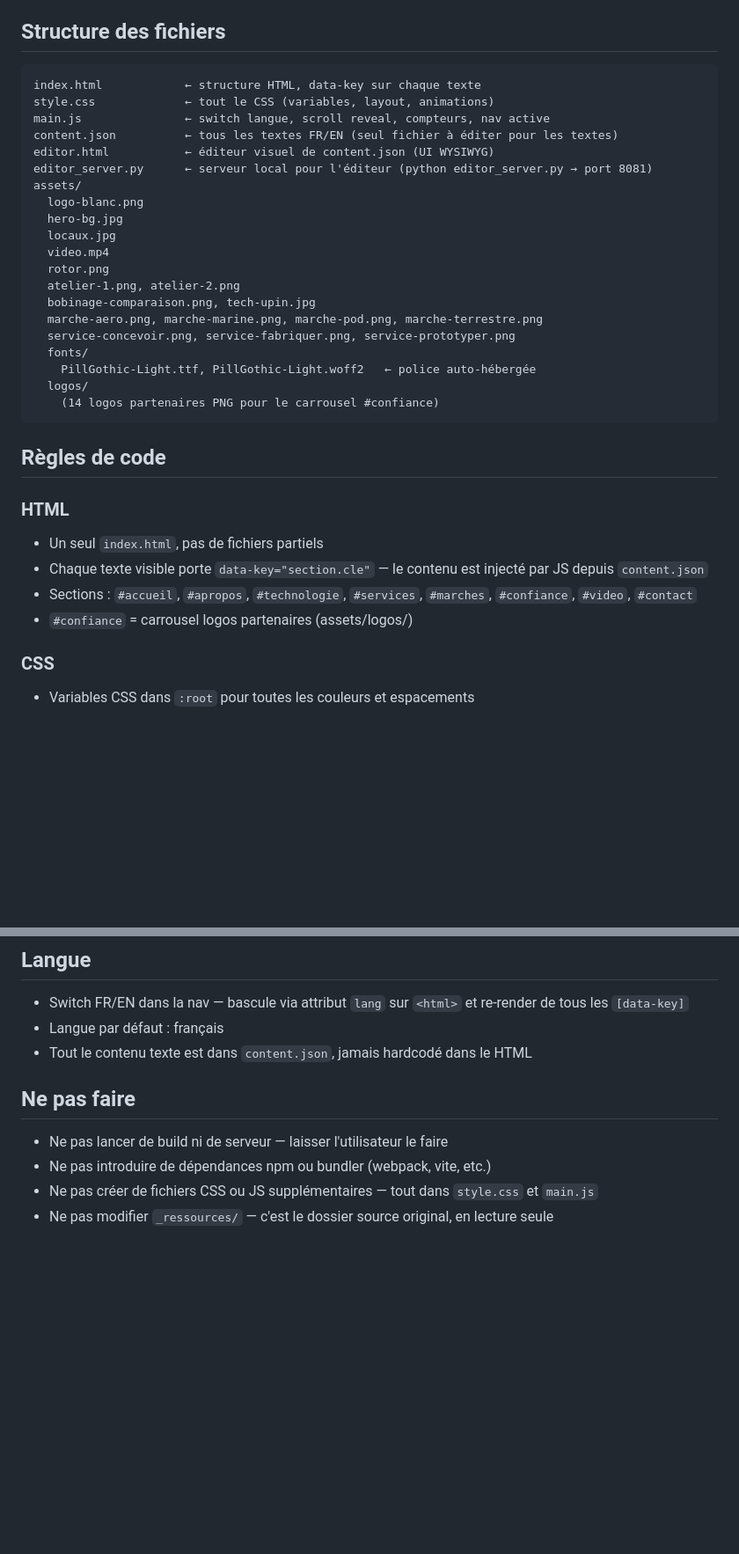
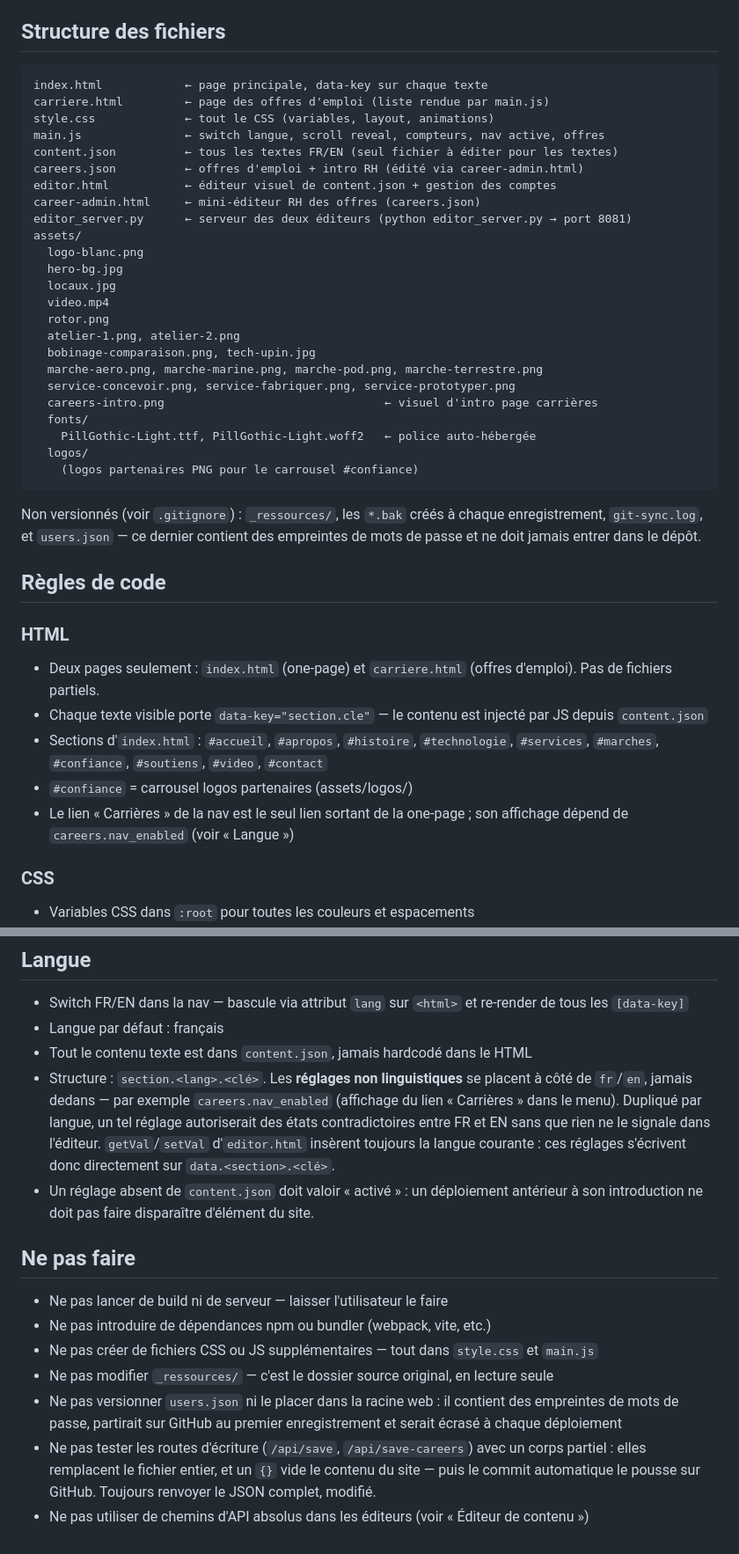
Before and after one commit to PandaDust/siteoccitem, a Markdown page: CLAUDE.md, 2 parts joined by grey strips. Shown at 88% size. GitHub-like rendering; blank space fills up the shorter version.

````diff
--- a/CLAUDE.md
+++ b/CLAUDE.md
@@ -12,12 +12,15 @@ Spec complète : voir `SPEC.md`.
 
 ## Structure des fichiers
 ```
-index.html            ← structure HTML, data-key sur chaque texte
+index.html            ← page principale, data-key sur chaque texte
+carriere.html         ← page des offres d'emploi (liste rendue par main.js)
 style.css             ← tout le CSS (variables, layout, animations)
-main.js               ← switch langue, scroll reveal, compteurs, nav active
+main.js               ← switch langue, scroll reveal, compteurs, nav active, offres
 content.json          ← tous les textes FR/EN (seul fichier à éditer pour les textes)
-editor.html           ← éditeur visuel de content.json (UI WYSIWYG)
-editor_server.py      ← serveur local pour l'éditeur (python editor_server.py → port 8081)
+careers.json          ← offres d'emploi + intro RH (édité via career-admin.html)
+editor.html           ← éditeur visuel de content.json + gestion des comptes
+career-admin.html     ← mini-éditeur RH des offres (careers.json)
+editor_server.py      ← serveur des deux éditeurs (python editor_server.py → port 8081)
 assets/
   logo-blanc.png
   hero-bg.jpg
@@ -28,19 +31,25 @@ assets/
   bobinage-comparaison.png, tech-upin.jpg
   marche-aero.png, marche-marine.png, marche-pod.png, marche-terrestre.png
   service-concevoir.png, service-fabriquer.png, service-prototyper.png
+  careers-intro.png                                ← visuel d'intro page carrières
   fonts/
     PillGothic-Light.ttf, PillGothic-Light.woff2   ← police auto-hébergée
   logos/
-    (14 logos partenaires PNG pour le carrousel #confiance)
+    (logos partenaires PNG pour le carrousel #confiance)
 ```
+
+Non versionnés (voir `.gitignore`) : `_ressources/`, les `*.bak` créés à chaque
+enregistrement, `git-sync.log`, et `users.json` — ce dernier contient des
+empreintes de mots de passe et ne doit jamais entrer dans le dépôt.
 
 ## Règles de code
 
 ### HTML
-- Un seul `index.html`, pas de fichiers partiels
+- Deux pages seulement : `index.html` (one-page) et `carriere.html` (offres d'emploi). Pas de fichiers partiels.
 - Chaque texte visible porte `data-key="section.cle"` — le contenu est injecté par JS depuis `content.json`
-- Sections : `#accueil`, `#apropos`, `#technologie`, `#services`, `#marches`, `#confiance`, `#video`, `#contact`
+- Sections d'`index.html` : `#accueil`, `#apropos`, `#histoire`, `#technologie`, `#services`, `#marches`, `#confiance`, `#soutiens`, `#video`, `#contact`
 - `#confiance` = carrousel logos partenaires (assets/logos/)
+- Le lien « Carrières » de la nav est le seul lien sortant de la one-page ; son affichage dépend de `careers.nav_enabled` (voir « Langue »)
 
 ### CSS
 - Variables CSS dans `:root` pour toutes les couleurs et espacements
@@ -76,9 +131,24 @@ assets/
 - Switch FR/EN dans la nav — bascule via attribut `lang` sur `<html>` et re-render de tous les `[data-key]`
 - Langue par défaut : français
 - Tout le contenu texte est dans `content.json`, jamais hardcodé dans le HTML
+- Structure : `section.<lang>.<clé>`. Les **réglages non linguistiques** se placent à côté
+  de `fr`/`en`, jamais dedans — par exemple `careers.nav_enabled` (affichage du lien
+  « Carrières » dans le menu). Dupliqué par langue, un tel réglage autoriserait des états
+  contradictoires entre FR et EN sans que rien ne le signale dans l'éditeur.
+  `getVal`/`setVal` d'`editor.html` insèrent toujours la langue courante : ces réglages
+  s'écrivent donc directement sur `data.<section>.<clé>`.
+- Un réglage absent de `content.json` doit valoir « activé » : un déploiement antérieur à
+  son introduction ne doit pas faire disparaître d'élément du site.
 
 ## Ne pas faire
 - Ne pas lancer de build ni de serveur — laisser l'utilisateur le faire
 - Ne pas introduire de dépendances npm ou bundler (webpack, vite, etc.)
 - Ne pas créer de fichiers CSS ou JS supplémentaires — tout dans `style.css` et `main.js`
 - Ne pas modifier `_ressources/` — c'est le dossier source original, en lecture seule
+- Ne pas versionner `users.json` ni le placer dans la racine web : il contient des
+  empreintes de mots de passe, partirait sur GitHub au premier enregistrement et serait
+  écrasé à chaque déploiement
+- Ne pas tester les routes d'écriture (`/api/save`, `/api/save-careers`) avec un corps
+  partiel : elles remplacent le fichier entier, et un `{}` vide le contenu du site — puis
+  le commit automatique le pousse sur GitHub. Toujours renvoyer le JSON complet, modifié.
+- Ne pas utiliser de chemins d'API absolus dans les éditeurs (voir « Éditeur de contenu »)
````
Also changed, not shown: other parts of CLAUDE.md (+46 -0 lines).
